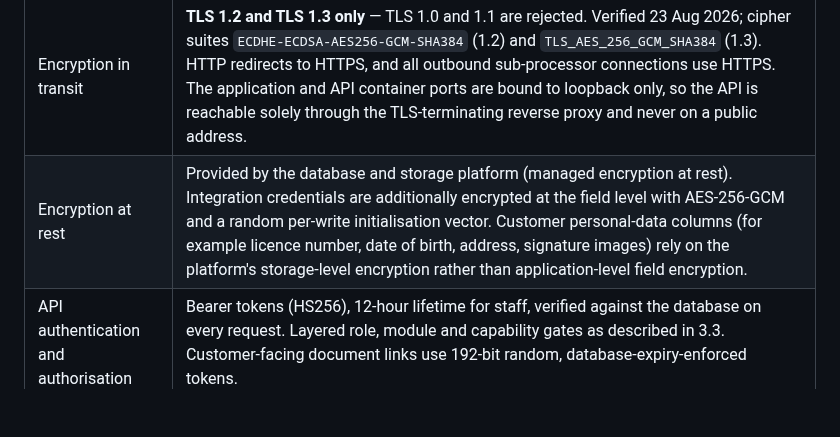
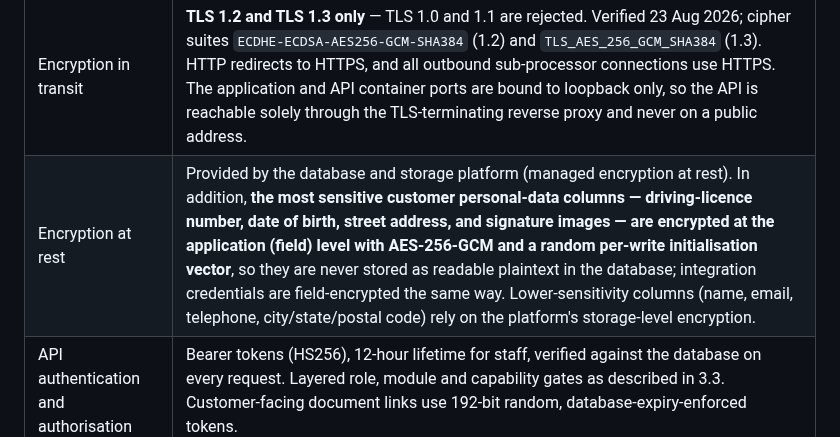
Before and after one commit to hpadilla16/RideFleetManagement, a Markdown page: doc/tl-international-ddq-response-2026-08-22.md, the part around the change. Rendered like a GitHub page; blank space fills up the shorter version.

Commit message:
doc(tl-ddq): field-level PII encryption now ACTIVE (licence/DOB/street/signatures)
Activated in prod 2026-08-24: sensitive columns encrypted at rest (AES-256-GCM),
0 plaintext remaining (verified via Supabase), UI dual-read confirmed.

Co-Authored-By: Claude Opus 4.8 <noreply@anthropic.com>

```diff
--- a/doc/tl-international-ddq-response-2026-08-22.md
+++ b/doc/tl-international-ddq-response-2026-08-22.md
@@ -320,7 +320,7 @@ anything else. The stale example is being removed.
 | Measure | Status |
 |---|---|
 | Encryption in transit | **TLS 1.2 and TLS 1.3 only** — TLS 1.0 and 1.1 are rejected. Verified 23 Aug 2026; cipher suites `ECDHE-ECDSA-AES256-GCM-SHA384` (1.2) and `TLS_AES_256_GCM_SHA384` (1.3). HTTP redirects to HTTPS, and all outbound sub-processor connections use HTTPS. The application and API container ports are bound to loopback only, so the API is reachable solely through the TLS-terminating reverse proxy and never on a public address. |
-| Encryption at rest | Provided by the database and storage platform (managed encryption at rest). Integration credentials are additionally encrypted at the field level with AES-256-GCM and a random per-write initialisation vector. Customer personal-data columns (for example licence number, date of birth, address, signature images) rely on the platform's storage-level encryption rather than application-level field encryption. |
+| Encryption at rest | Provided by the database and storage platform (managed encryption at rest). In addition, **the most sensitive customer personal-data columns — driving-licence number, date of birth, street address, and signature images — are encrypted at the application (field) level with AES-256-GCM and a random per-write initialisation vector**, so they are never stored as readable plaintext in the database; integration credentials are field-encrypted the same way. Lower-sensitivity columns (name, email, telephone, city/state/postal code) rely on the platform's storage-level encryption. |
 | API authentication and authorisation | Bearer tokens (HS256), 12-hour lifetime for staff, verified against the database on every request. Layered role, module and capability gates as described in 3.3. Customer-facing document links use 192-bit random, database-expiry-enforced tokens. |
 | User authentication, privileged access, MFA | TOTP two-factor authentication enforced for privileged accounts; see 3.3. |
 | Role-based / least-privilege access | Implemented and regression-tested. See 3.3. |
```
